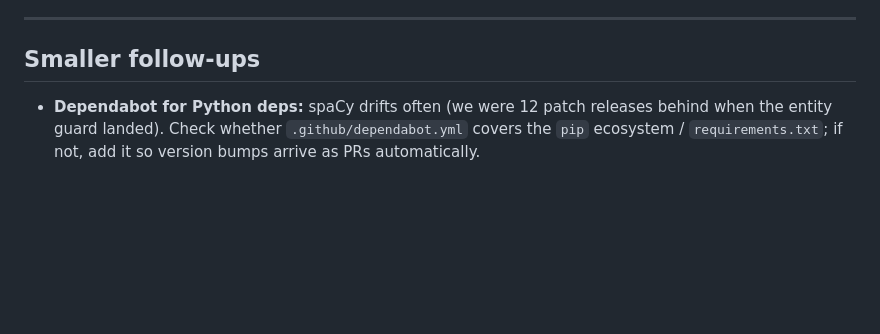
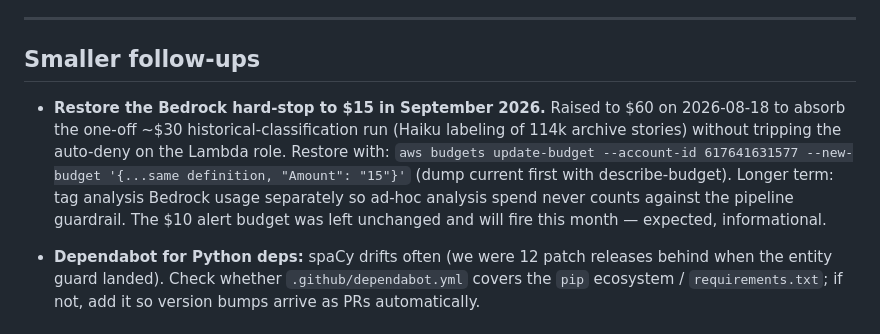
Before and after one commit to glhuilli/newvelles, a Markdown page: docs/NEXT_STEPS.md, the part around the change. Rendered like a GitHub page; blank space fills up the shorter version.

Commit message:
docs: Bedrock hard-stop raised 15->60 USD for August (one-off classification run); restore in September
Co-Authored-By: Claude Fable 5 <noreply@anthropic.com>

```diff
--- a/docs/NEXT_STEPS.md
+++ b/docs/NEXT_STEPS.md
@@ -169,6 +169,16 @@ glhuilli.github.io.
 
 ## Smaller follow-ups
 
+- **Restore the Bedrock hard-stop to $15 in September 2026.** Raised to $60 on
+  2026-08-18 to absorb the one-off ~$30 historical-classification run (Haiku
+  labeling of 114k archive stories) without tripping the auto-deny on the
+  Lambda role. Restore with:
+  `aws budgets update-budget --account-id 617641631577 --new-budget '{...same
+  definition, "Amount": "15"}'` (dump current first with describe-budget).
+  Longer term: tag analysis Bedrock usage separately so ad-hoc analysis spend
+  never counts against the pipeline guardrail. The $10 alert budget was left
+  unchanged and will fire this month — expected, informational.
+
 - **Dependabot for Python deps:** spaCy drifts often (we were 12 patch
   releases behind when the entity guard landed). Check whether
   `.github/dependabot.yml` covers the `pip` ecosystem / `requirements.txt`;
```
